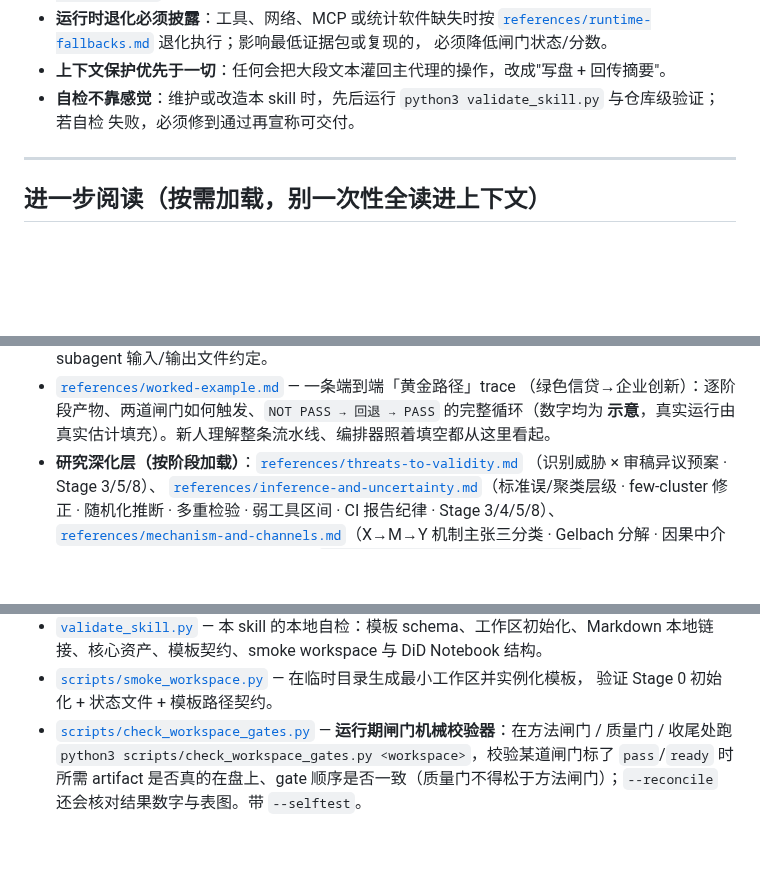
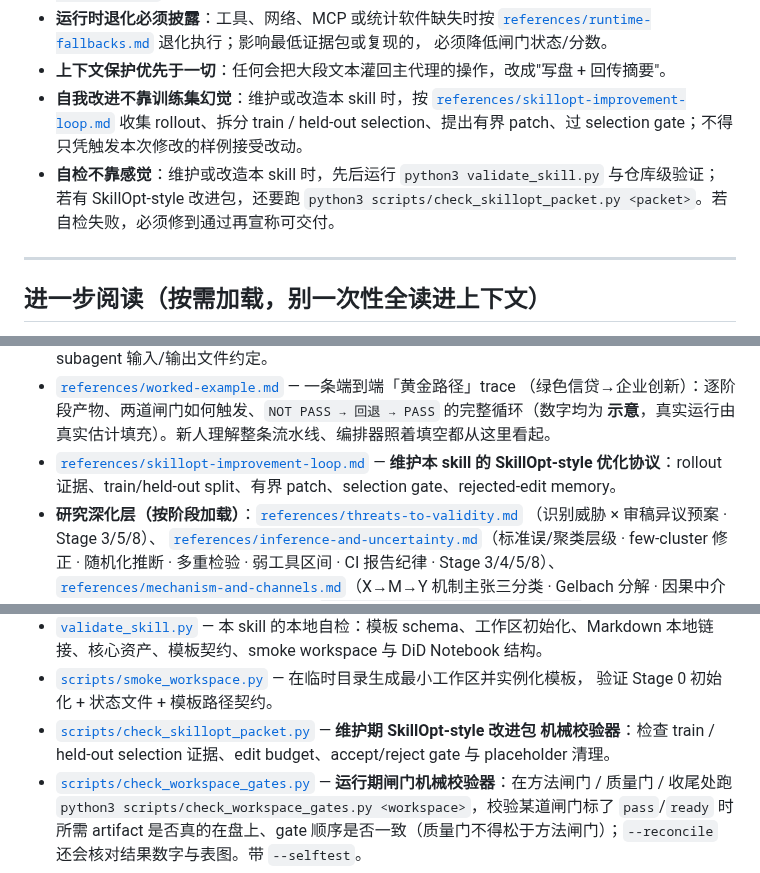
Before and after one commit to brycewang-stanford/Paper-WorkFlow, a Markdown page: SKILL.md, 3 parts joined by grey strips. Drawn GitHub-style; blank space fills up the shorter version.

```diff
--- a/SKILL.md
+++ b/SKILL.md
@@ -355,8 +355,11 @@ Stage 7 结束、Stage 8 开始之前，**强制插入一道质量门**。这是
   [`references/runtime-fallbacks.md`](references/runtime-fallbacks.md) 退化执行；影响最低证据包或复现的，
   必须降低闸门状态/分数。
 - **上下文保护优先于一切**：任何会把大段文本灌回主代理的操作，改成"写盘 + 回传摘要"。
-- **自检不靠感觉**：维护或改造本 skill 时，先后运行 `python3 validate_skill.py` 与仓库级验证；若自检
-  失败，必须修到通过再宣称可交付。
+- **自我改进不靠训练集幻觉**：维护或改造本 skill 时，按
+  [`references/skillopt-improvement-loop.md`](references/skillopt-improvement-loop.md) 收集 rollout、拆分 train /
+  held-out selection、提出有界 patch、过 selection gate；不得只凭触发本次修改的样例接受改动。
+- **自检不靠感觉**：维护或改造本 skill 时，先后运行 `python3 validate_skill.py` 与仓库级验证；若有
+  SkillOpt-style 改进包，还要跑 `python3 scripts/check_skillopt_packet.py <packet>`。若自检失败，必须修到通过再宣称可交付。
 
 ---
 
@@ -385,6 +388,8 @@ Stage 7 结束、Stage 8 开始之前，**强制插入一道质量门**。这是
 - [`references/worked-example.md`](references/worked-example.md) — 一条端到端「黄金路径」trace
   （绿色信贷→企业创新）：逐阶段产物、两道闸门如何触发、`NOT PASS → 回退 → PASS` 的完整循环（数字均为
   **示意**，真实运行由真实估计填充）。新人理解整条流水线、编排器照着填空都从这里看起。
+- [`references/skillopt-improvement-loop.md`](references/skillopt-improvement-loop.md) — **维护本 skill 的
+  SkillOpt-style 优化协议**：rollout 证据、train/held-out split、有界 patch、selection gate、rejected-edit memory。
 - **研究深化层（按阶段加载）**：[`references/threats-to-validity.md`](references/threats-to-validity.md)
   （识别威胁 × 审稿异议预案 · Stage 3/5/8）、
   [`references/inference-and-uncertainty.md`](references/inference-and-uncertainty.md)（标准误/聚类层级 ·
@@ -407,6 +412,8 @@ Stage 7 结束、Stage 8 开始之前，**强制插入一道质量门**。这是
   本地链接、核心资产、模板契约、smoke workspace 与 DiD Notebook 结构。
 - [`scripts/smoke_workspace.py`](scripts/smoke_workspace.py) — 在临时目录生成最小工作区并实例化模板，
   验证 Stage 0 初始化 + 状态文件 + 模板路径契约。
+- [`scripts/check_skillopt_packet.py`](scripts/check_skillopt_packet.py) — **维护期 SkillOpt-style 改进包
+  机械校验器**：检查 train / held-out selection 证据、edit budget、accept/reject gate 与 placeholder 清理。
 - [`scripts/check_workspace_gates.py`](scripts/check_workspace_gates.py) — **运行期闸门机械校验器**：在方法闸门 /
   质量门 / 收尾处跑 `python3 scripts/check_workspace_gates.py <workspace>`，校验某道闸门标了 `pass`/`ready` 时
   所需 artifact 是否真的在盘上、gate 顺序是否一致（质量门不得松于方法闸门）；`--reconcile` 还会核对结果数字与表图。带 `--selftest`。
```
Also changed, not shown: README.en.md (+10 -1 lines), README.md (+12 -3 lines).
